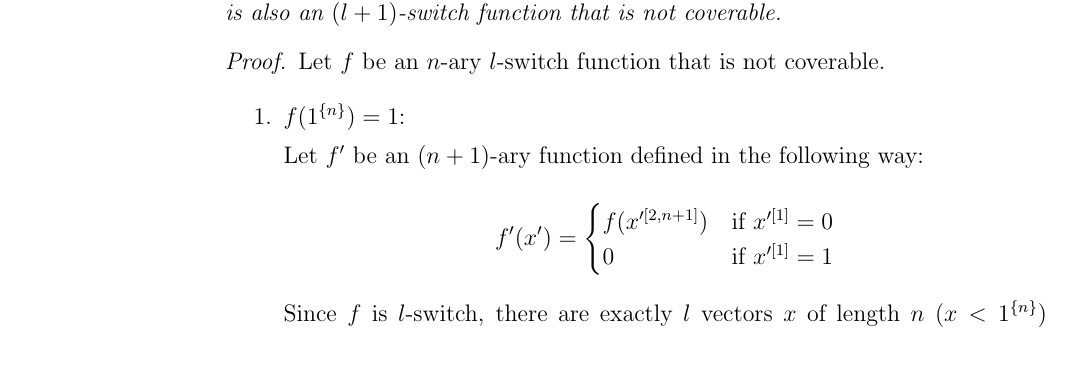
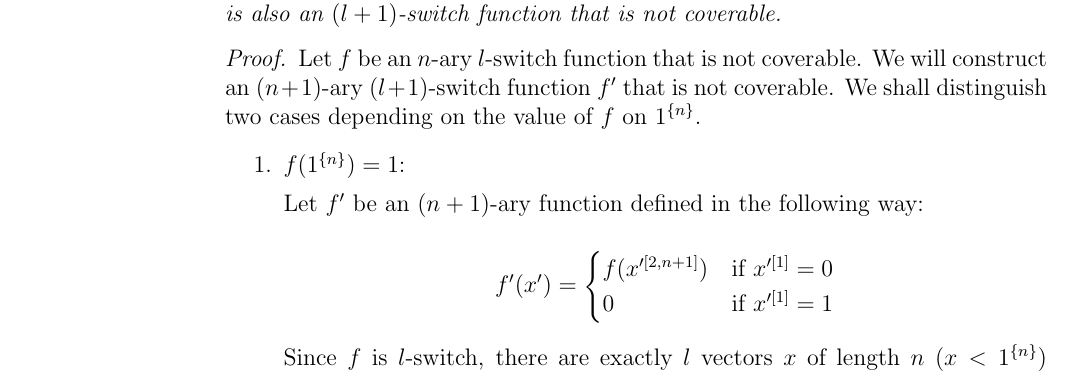
Before and after one commit to filipbartek/ibf, a LaTeX thesis (thesis.tex, which reads thesis/2interval.tex): part of page 23 of 44, cut so that both start at the same text. Compiled offline with pdfLaTeX.

Commit message:
Introduce a proof

```diff
--- a/thesis/2interval.tex
+++ b/thesis/2interval.tex
@@ -533,6 +533,9 @@ that is not coverable.
 \begin{proof}
 Let $f$ be an $n$-ary $l$-switch function
 that is not coverable.
+We will construct an $(n+1)$-ary $(l+1)$-switch function $f'$
+that is not coverable.
+We shall distinguish two cases depending on the value of $f$ on $\rep{1}{n}$.
 
 \begin{enumerate}
 \item $\apply{f}{\rep{1}{n}} = 1$:
```
